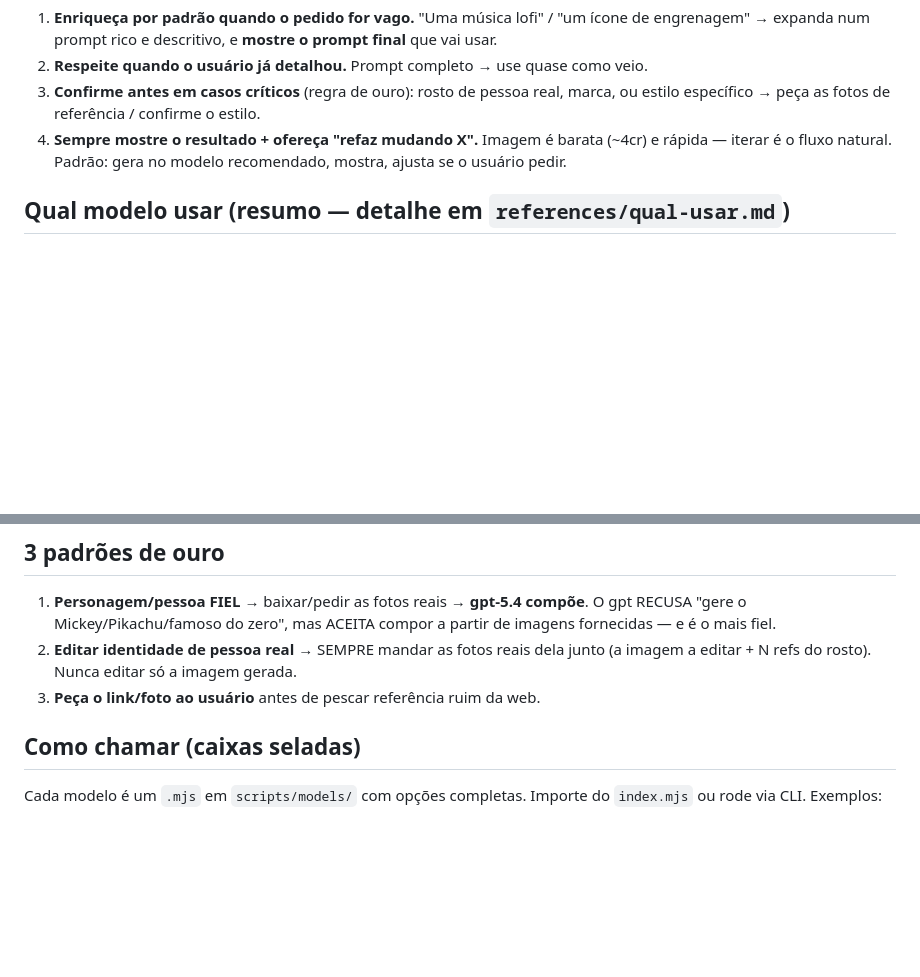
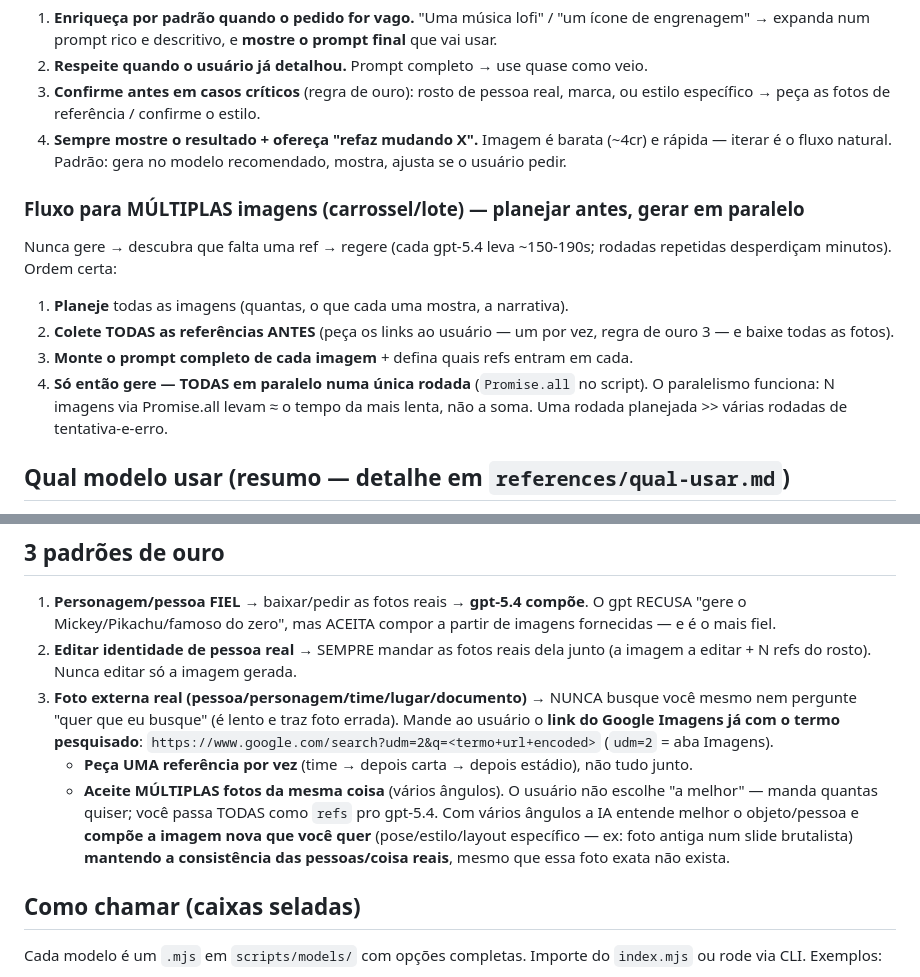
Before and after one commit to MrIago/studio, a Markdown page: SKILL.md, 2 parts joined by grey strips. GitHub-like rendering; blank space fills up the shorter version.

Commit message:
skill: regras de referência externa e fluxo de geração em lote
- Foto externa real → mandar link do Google Imagens (udm=2), nunca buscar sozinho
- Pedir 1 referência por vez + aceitar N fotos da mesma coisa (vários ângulos)
  → gpt compõe a imagem nova fiel mantendo consistência das pessoas/coisa reais
- Fluxo p/ múltiplas imagens: planejar + coletar todas as refs ANTES, gerar tudo
  em paralelo numa rodada (nunca gerar→faltou ref→regerar)

Aprendizados validados gerando carrossel brutalista da história do Vasco.

Co-Authored-By: Claude Opus 4.8 (1M context) <noreply@anthropic.com>

```diff
--- a/SKILL.md
+++ b/SKILL.md
@@ -33,6 +33,18 @@ Nunca commite a chave. Custo: `usage.cost × 100` = créditos (1cr = 1¢ USD).
    (~4cr) e rápida — iterar é o fluxo natural. Padrão: gera no modelo recomendado,
    mostra, ajusta se o usuário pedir.
 
+### Fluxo para MÚLTIPLAS imagens (carrossel/lote) — planejar antes, gerar em paralelo
+
+Nunca gere → descubra que falta uma ref → regere (cada gpt-5.4 leva ~150-190s;
+rodadas repetidas desperdiçam minutos). Ordem certa:
+1. **Planeje** todas as imagens (quantas, o que cada uma mostra, a narrativa).
+2. **Colete TODAS as referências ANTES** (peça os links ao usuário — um por vez,
+   regra de ouro 3 — e baixe todas as fotos).
+3. **Monte o prompt completo de cada imagem** + defina quais refs entram em cada.
+4. **Só então gere — TODAS em paralelo numa única rodada** (`Promise.all` no script).
+   O paralelismo funciona: N imagens via Promise.all levam ≈ o tempo da mais lenta,
+   não a soma. Uma rodada planejada >> várias rodadas de tentativa-e-erro.
+
 ## Qual modelo usar (resumo — detalhe em `references/qual-usar.md`)
 
 **Filosofia: gpt-5.4-image-2 é o padrão no-brainer.** Mais confiável em qualidade.
@@ -63,7 +75,16 @@ seedream/gemini. Veja velocidade em `references/velocidade.md`.
    de imagens fornecidas — e é o mais fiel.
 2. **Editar identidade de pessoa real** → SEMPRE mandar as fotos reais dela junto
    (a imagem a editar + N refs do rosto). Nunca editar só a imagem gerada.
-3. **Peça o link/foto ao usuário** antes de pescar referência ruim da web.
+3. **Foto externa real (pessoa/personagem/time/lugar/documento)** → NUNCA busque
+   você mesmo nem pergunte "quer que eu busque" (é lento e traz foto errada).
+   Mande ao usuário o **link do Google Imagens já com o termo pesquisado**:
+   `https://www.google.com/search?udm=2&q=<termo+url+encoded>` (`udm=2` = aba Imagens).
+   - **Peça UMA referência por vez** (time → depois carta → depois estádio), não tudo junto.
+   - **Aceite MÚLTIPLAS fotos da mesma coisa** (vários ângulos). O usuário não escolhe
+     "a melhor" — manda quantas quiser; você passa TODAS como `refs` pro gpt-5.4. Com
+     vários ângulos a IA entende melhor o objeto/pessoa e **compõe a imagem nova que
+     você quer** (pose/estilo/layout específico — ex: foto antiga num slide brutalista)
+     **mantendo a consistência das pessoas/coisa reais**, mesmo que essa foto exata não exista.
 
 ## Como chamar (caixas seladas)
 
```
